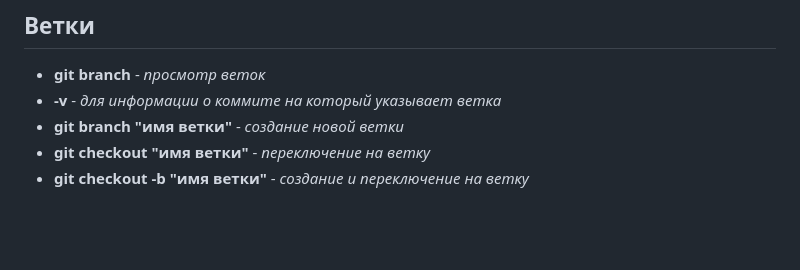
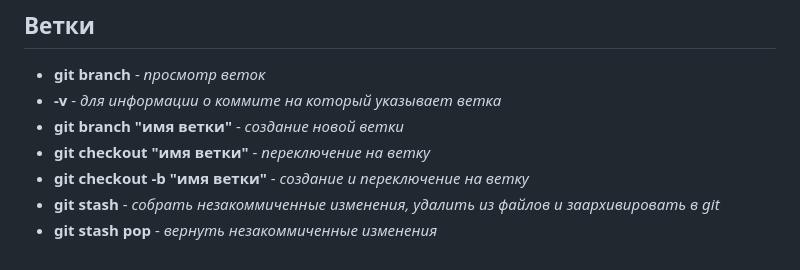
Before and after one commit to Pleshz/SlonIt, a Markdown page: README.md, the part around the change. Rendered like a GitHub page; blank space fills up the shorter version.

Commit message:
Что делать если нужно переключиться на ветку, но данные не закоммичены

```diff
--- a/README.md
+++ b/README.md
@@ -58,3 +58,5 @@
 - **git branch "имя ветки"** - *создание новой ветки*
 - **git checkout "имя ветки"** - *переключение на ветку*
 - **git checkout -b "имя ветки"** - *создание и переключение на ветку*
+- **git stash** - *собрать незакоммиченные изменения, удалить из файлов и заархивировать в git*
+- **git stash pop** - *вернуть незакоммиченные изменения*
```
